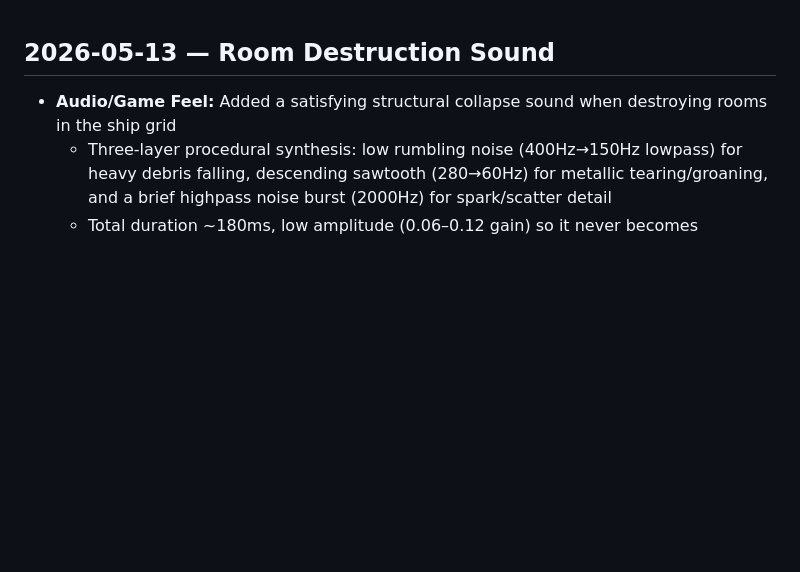
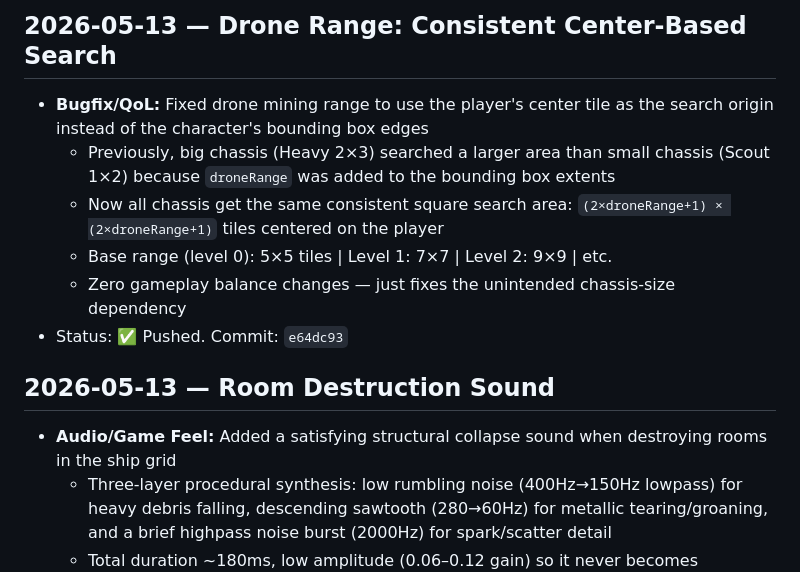
Before and after one commit to JabbaJebba/game1, a Markdown page: CHANGELOG.md, the part around the change. Rendered like a GitHub page; blank space fills up the shorter version.

Commit message:
docs: update CHANGELOG with drone range fix status

```diff
--- a/CHANGELOG.md
+++ b/CHANGELOG.md
@@ -1,3 +1,11 @@
+## 2026-05-13 — Drone Range: Consistent Center-Based Search
+- **Bugfix/QoL:** Fixed drone mining range to use the player's center tile as the search origin instead of the character's bounding box edges
+  - Previously, big chassis (Heavy 2×3) searched a larger area than small chassis (Scout 1×2) because `droneRange` was added to the bounding box extents
+  - Now all chassis get the same consistent square search area: `(2×droneRange+1) × (2×droneRange+1)` tiles centered on the player
+  - Base range (level 0): 5×5 tiles | Level 1: 7×7 | Level 2: 9×9 | etc.
+  - Zero gameplay balance changes — just fixes the unintended chassis-size dependency
+- Status: ✅ Pushed. Commit: `e64dc93`
+
 ## 2026-05-13 — Room Destruction Sound
 - **Audio/Game Feel:** Added a satisfying structural collapse sound when destroying rooms in the ship grid
   - Three-layer procedural synthesis: low rumbling noise (400Hz→150Hz lowpass) for heavy debris falling, descending sawtooth (280→60Hz) for metallic tearing/groaning, and a brief highpass noise burst (2000Hz) for spark/scatter detail
```
